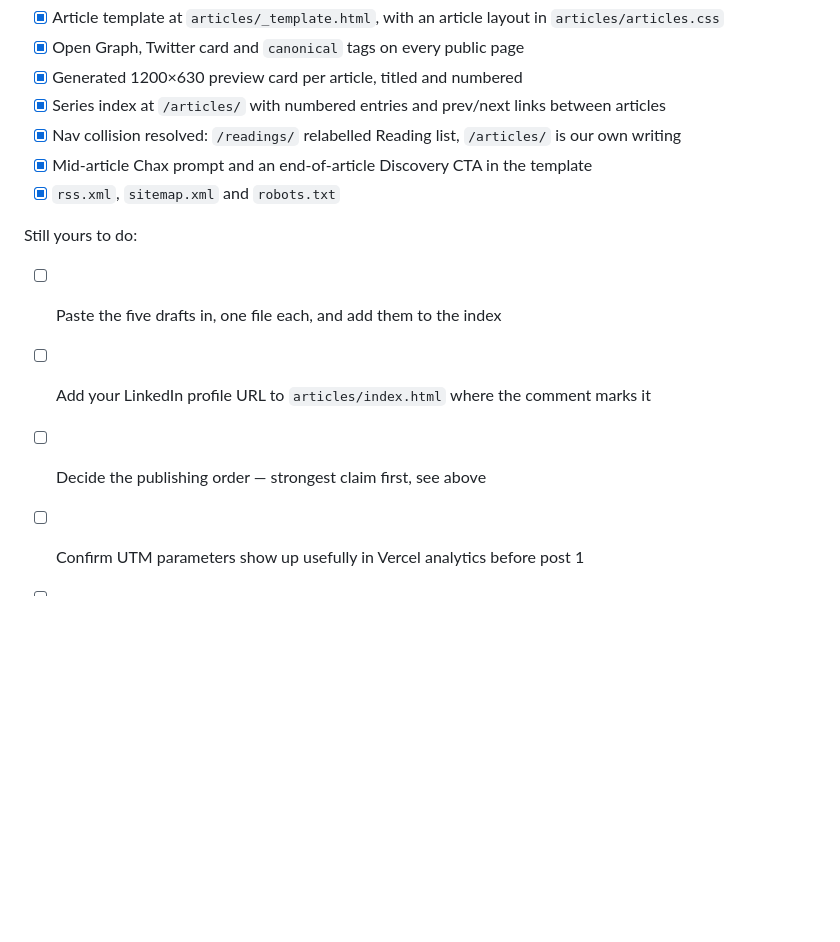
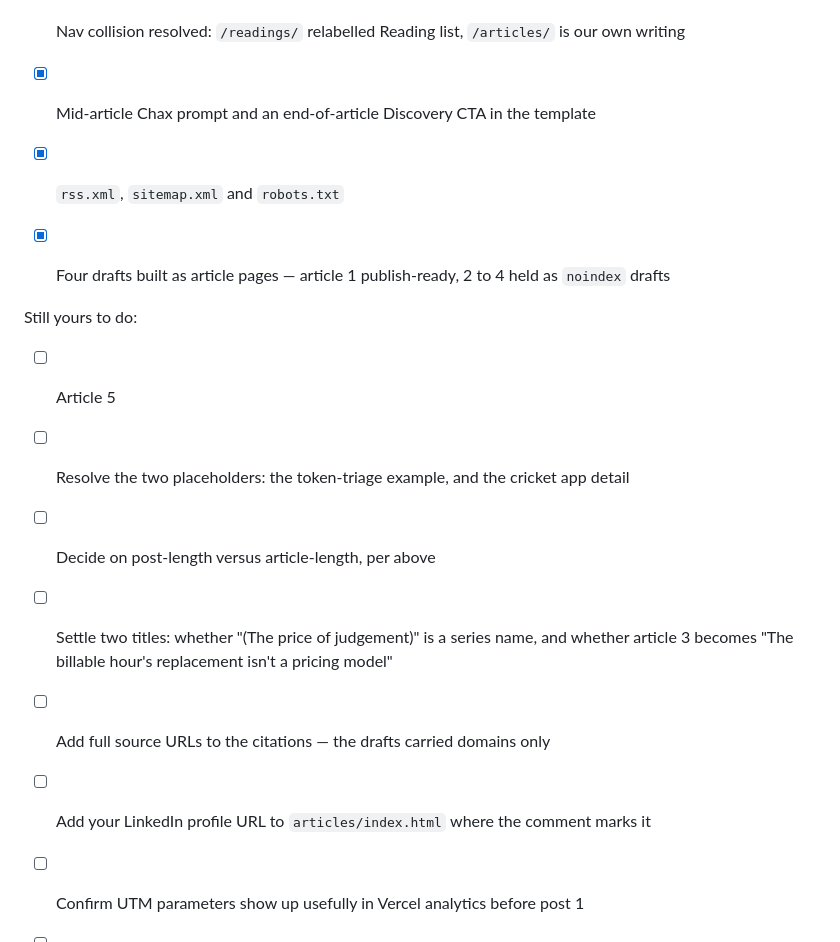
Before and after one commit to rsharmanz-web/axhilles, a Markdown page: sales/content-engine.md, the part around one of its changes. Drawn GitHub-style; blank space fills up the shorter version.

```diff
--- a/sales/content-engine.md
+++ b/sales/content-engine.md
@@ -295,10 +341,16 @@ Done:
 - [x] Mid-article Chax prompt and an end-of-article Discovery CTA in the template
 - [x] `rss.xml`, `sitemap.xml` and `robots.txt`
 
+- [x] Four drafts built as article pages — article 1 publish-ready, 2 to 4 held as `noindex` drafts
+
 Still yours to do:
 
-- [ ] Paste the five drafts in, one file each, and add them to the index
+- [ ] Article 5
+- [ ] Resolve the two placeholders: the token-triage example, and the cricket app detail
+- [ ] Decide on post-length versus article-length, per above
+- [ ] Settle two titles: whether "(The price of judgement)" is a series name, and whether article 3
+      becomes "The billable hour's replacement isn't a pricing model"
+- [ ] Add full source URLs to the citations — the drafts carried domains only
 - [ ] Add your LinkedIn profile URL to `articles/index.html` where the comment marks it
-- [ ] Decide the publishing order — strongest claim first, see above
 - [ ] Confirm UTM parameters show up usefully in Vercel analytics before post 1
 - [ ] Write the consolidated sixth piece once the five are out
```
Also changed, not shown: other parts of sales/content-engine.md (+51 -5 lines).
